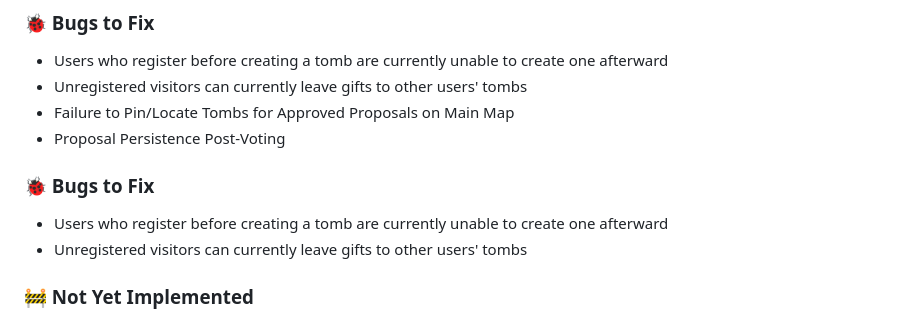
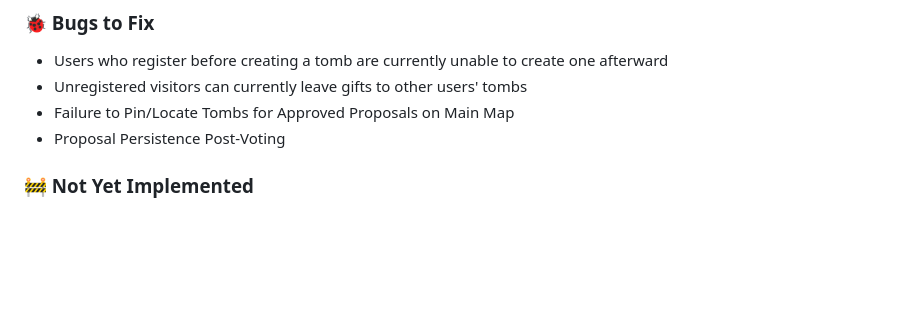
Before and after one commit to jenmin0/sigh_ber_tomb, a Markdown page: README.md, the part around the change. GitHub-like rendering; blank space fills up the shorter version.

```diff
--- a/README.md
+++ b/README.md
@@ -34,10 +34,6 @@ Each user registers by selecting a burial tradition (sky burial in Qinghai, fant
 - Failure to Pin/Locate Tombs for Approved Proposals on Main Map
 - Proposal Persistence Post-Voting
 
-### 🐞 Bugs to Fix
-
-- Users who register before creating a tomb are currently unable to create one afterward
-- Unregistered visitors can currently leave gifts to other users' tombs
 
 ### 🚧 Not Yet Implemented
 
```
